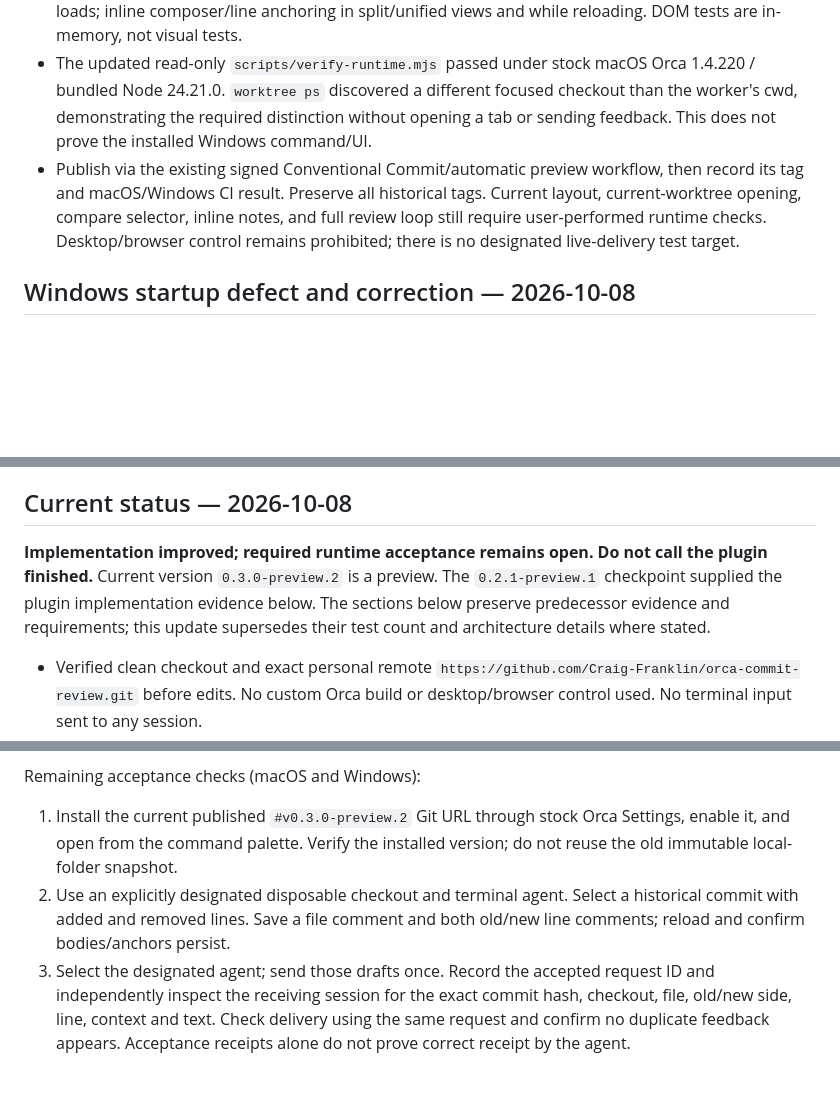
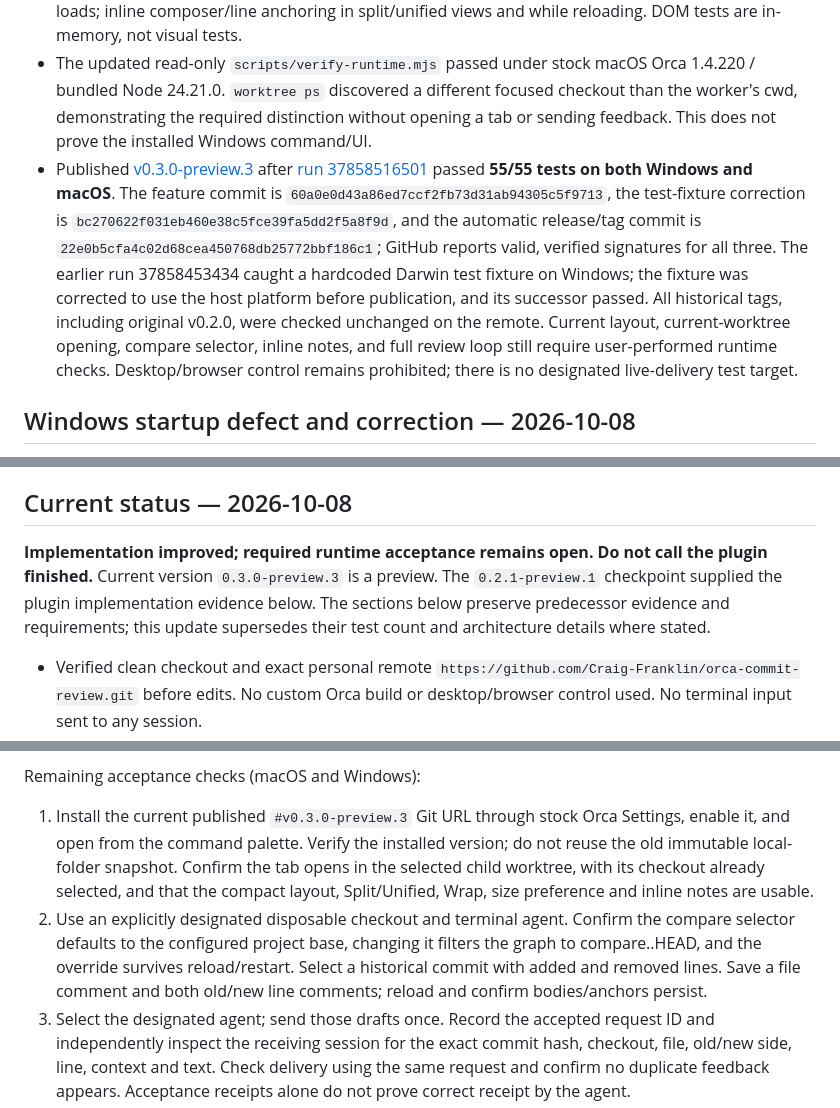
Before and after one commit to Craig-Franklin/orca-commit-review, a Markdown page: HANDOFF.md, 3 parts joined by grey strips. Drawn GitHub-style; blank space fills up the shorter version.

```diff
--- a/HANDOFF.md
+++ b/HANDOFF.md
@@ -11,7 +11,7 @@ The user reports Windows startup now working after the `0.3.0-preview.2` update
 - Source references were native `assets/main.css`, `editor/DiffViewer.tsx`, and `diff-comments/DiffCommentDraftCard.tsx`; no stock app source was changed or copied into a custom build. This remains the plugin's own diff renderer in a browser tab, not the native Monaco editor. Syntax highlighting and full native-editor behavior are not implemented. No visual/native-equivalence claim is made.
 - **55 local automated tests pass**: real Git DAG filtering and first-parent merge context; configured and overridden compare branches across HTTP/server restarts; invalid refs; Unicode refs; durable view preferences; exact child-worktree tab targeting on both path formats; per-tab initialization; stale loads; inline composer/line anchoring in split/unified views and while reloading. DOM tests are in-memory, not visual tests.
 - The updated read-only `scripts/verify-runtime.mjs` passed under stock macOS Orca 1.4.220 / bundled Node 24.21.0. `worktree ps` discovered a different focused checkout than the worker's cwd, demonstrating the required distinction without opening a tab or sending feedback. This does not prove the installed Windows command/UI.
-- Publish via the existing signed Conventional Commit/automatic preview workflow, then record its tag and macOS/Windows CI result. Preserve all historical tags. Current layout, current-worktree opening, compare selector, inline notes, and full review loop still require user-performed runtime checks. Desktop/browser control remains prohibited; there is no designated live-delivery test target.
+- Published [v0.3.0-preview.3](https://github.com/Craig-Franklin/orca-commit-review/releases/tag/v0.3.0-preview.3) after [run 37858516501](https://github.com/Craig-Franklin/orca-commit-review/actions/runs/37858516501) passed **55/55 tests on both Windows and macOS**. The feature commit is `60a0e0d43a86ed7ccf2fb73d31ab94305c5f9713`, the test-fixture correction is `bc270622f031eb460e38c5fce39fa5dd2f5a8f9d`, and the automatic release/tag commit is `22e0b5cfa4c02d68cea450768db25772bbf186c1`; GitHub reports valid, verified signatures for all three. The earlier run 37858453434 caught a hardcoded Darwin test fixture on Windows; the fixture was corrected to use the host platform before publication, and its successor passed. All historical tags, including original v0.2.0, were checked unchanged on the remote. Current layout, current-worktree opening, compare selector, inline notes, and full review loop still require user-performed runtime checks. Desktop/browser control remains prohibited; there is no designated live-delivery test target.
 
 ## Windows startup defect and correction — 2026-10-08
 
@@ -45,7 +45,7 @@ This update supersedes the earlier `main` commit identities below; the published
 
 ## Current status — 2026-10-08
 
-**Implementation improved; required runtime acceptance remains open. Do not call the plugin finished.** Current version `0.3.0-preview.2` is a preview. The `0.2.1-preview.1` checkpoint supplied the plugin implementation evidence below. The sections below preserve predecessor evidence and requirements; this update supersedes their test count and architecture details where stated.
+**Implementation improved; required runtime acceptance remains open. Do not call the plugin finished.** Current version `0.3.0-preview.3` is a preview. The `0.2.1-preview.1` checkpoint supplied the plugin implementation evidence below. The sections below preserve predecessor evidence and requirements; this update supersedes their test count and architecture details where stated.
 
 - Verified clean checkout and exact personal remote `https://github.com/Craig-Franklin/orca-commit-review.git` before edits. No custom Orca build or desktop/browser control used. No terminal input sent to any session.
 - Replaced the two unsigned commits on `main` with SSH-signed equivalents, preserving their trees, messages, authors and author dates. Original `c62294538eeac6a3f5eaac1c3dd41eae0cb234b7` becomes `9412a7a84c6e6f965202fd447bd8c069da818de9`; original `5a390b6e9cca910f58d2555b2076d86abd29b71d` becomes `d30df24192ba0b1a33dad4f865cc8d79c1223b38`. Keep the original `v0.2.0` tag at `c62294538eeac6a3f5eaac1c3dd41eae0cb234b7`: its unsigned ancestor is the deliberate exception to preserving all historical refs. GitHub reports all published commits on `main` through `7a46531fbf2c5b0b01db869cd43de6a4e59e1919` as verified (`reason: valid`). The final documentation commit must also be checked after push. Local recovery bundle and mapping are ignored under `.tmp/`.
@@ -68,8 +68,8 @@ Verification at this point:
 
 Remaining acceptance checks (macOS and Windows):
 
-1. Install the current published `#v0.3.0-preview.2` Git URL through stock Orca Settings, enable it, and open from the command palette. Verify the installed version; do not reuse the old immutable local-folder snapshot.
-2. Use an explicitly designated disposable checkout and terminal agent. Select a historical commit with added and removed lines. Save a file comment and both old/new line comments; reload and confirm bodies/anchors persist.
+1. Install the current published `#v0.3.0-preview.3` Git URL through stock Orca Settings, enable it, and open from the command palette. Verify the installed version; do not reuse the old immutable local-folder snapshot. Confirm the tab opens in the selected child worktree, with its checkout already selected, and that the compact layout, Split/Unified, Wrap, size preference and inline notes are usable.
+2. Use an explicitly designated disposable checkout and terminal agent. Confirm the compare selector defaults to the configured project base, changing it filters the graph to compare..HEAD, and the override survives reload/restart. Select a historical commit with added and removed lines. Save a file comment and both old/new line comments; reload and confirm bodies/anchors persist.
 3. Select the designated agent; send those drafts once. Record the accepted request ID and independently inspect the receiving session for the exact commit hash, checkout, file, old/new side, line, context and text. Check delivery using the same request and confirm no duplicate feedback appears. Acceptance receipts alone do not prove correct receipt by the agent.
 4. Mark every changed file, complete the commit, reload and verify both persist. Unmark a file and confirm reopening. Complete an empty commit.
 5. Keep a background tab open beyond five minutes and check it remains usable; close tabs and verify the worker can idle; restart Orca and reopen to confirm persisted state. This specifically requires stock-app observation.
```
Also changed, not shown: README.md (+1 -1 lines).
